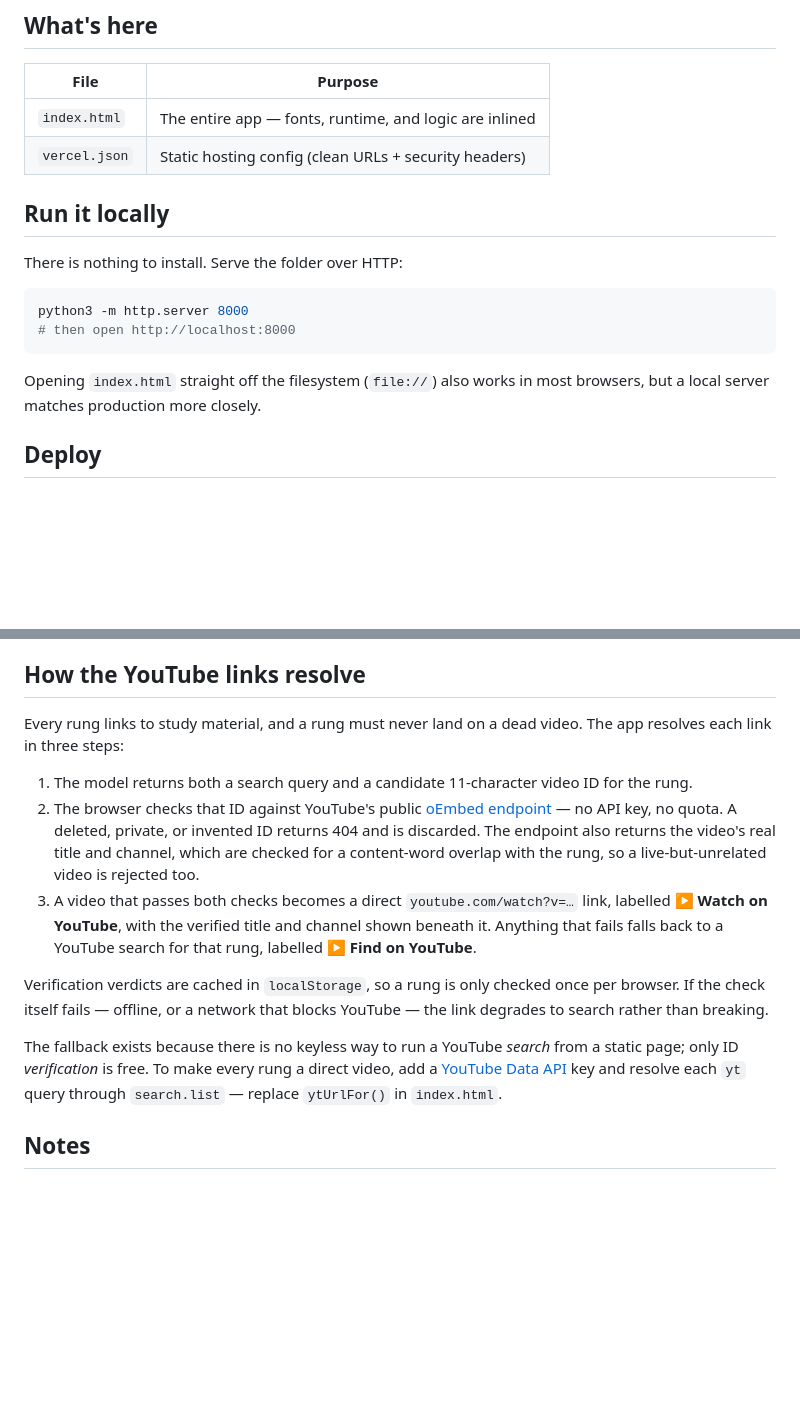
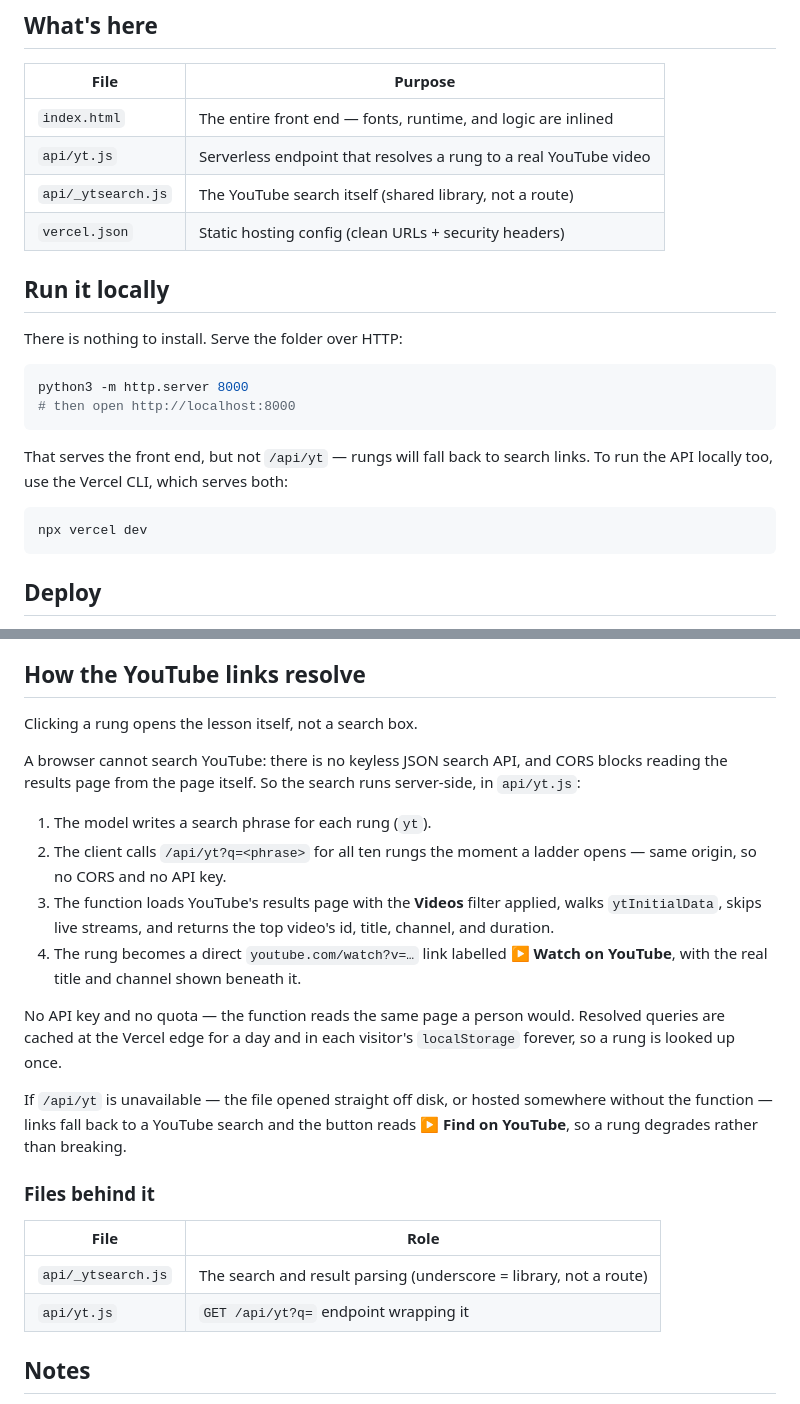
Before and after one commit to harshitarora2564/Philosophy-master, a Markdown page: README.md, 2 parts joined by grey strips. GitHub-like rendering; blank space fills up the shorter version.

Commit message:
Document the server-side YouTube resolver
Co-Authored-By: Claude Opus 5 <noreply@anthropic.com>
Claude-Session: https://claude.ai/code/session_01V45HS4E2ECSMvaVcMZpqbo

````diff
--- a/README.md
+++ b/README.md
@@ -10,7 +10,9 @@ A single-file static web app. No build step, no server, no secrets stored by you
 
 | File | Purpose |
 | --- | --- |
-| `index.html` | The entire app — fonts, runtime, and logic are inlined |
+| `index.html` | The entire front end — fonts, runtime, and logic are inlined |
+| `api/yt.js` | Serverless endpoint that resolves a rung to a real YouTube video |
+| `api/_ytsearch.js` | The YouTube search itself (shared library, not a route) |
 | `vercel.json` | Static hosting config (clean URLs + security headers) |
 
 ## Run it locally
@@ -22,8 +24,12 @@ python3 -m http.server 8000
 # then open http://localhost:8000
 ```
 
-Opening `index.html` straight off the filesystem (`file://`) also works in most
-browsers, but a local server matches production more closely.
+That serves the front end, but not `/api/yt` — rungs will fall back to search
+links. To run the API locally too, use the Vercel CLI, which serves both:
+
+```bash
+npx vercel dev
+```
 
 ## Deploy
 
@@ -81,29 +87,35 @@ Add rate limiting before doing this publicly — otherwise visitors spend your t
 
 ## How the YouTube links resolve
 
-Every rung links to study material, and a rung must never land on a dead video. The
-app resolves each link in three steps:
+Clicking a rung opens the lesson itself, not a search box.
 
-1. The model returns both a search query and a candidate 11-character video ID for
-   the rung.
-2. The browser checks that ID against YouTube's public
-   [oEmbed endpoint](https://www.youtube.com/oembed) — no API key, no quota. A
-   deleted, private, or invented ID returns 404 and is discarded. The endpoint also
-   returns the video's real title and channel, which are checked for a content-word
-   overlap with the rung, so a live-but-unrelated video is rejected too.
-3. A video that passes both checks becomes a direct
-   `youtube.com/watch?v=…` link, labelled **▶ Watch on YouTube**, with the verified
-   title and channel shown beneath it. Anything that fails falls back to a YouTube
-   search for that rung, labelled **▶ Find on YouTube**.
+A browser cannot search YouTube: there is no keyless JSON search API, and CORS
+blocks reading the results page from the page itself. So the search runs
+server-side, in `api/yt.js`:
 
-Verification verdicts are cached in `localStorage`, so a rung is only checked once
-per browser. If the check itself fails — offline, or a network that blocks YouTube —
-the link degrades to search rather than breaking.
+1. The model writes a search phrase for each rung (`yt`).
+2. The client calls `/api/yt?q=<phrase>` for all ten rungs the moment a ladder
+   opens — same origin, so no CORS and no API key.
+3. The function loads YouTube's results page with the **Videos** filter applied,
+   walks `ytInitialData`, skips live streams, and returns the top video's id,
+   title, channel, and duration.
+4. The rung becomes a direct `youtube.com/watch?v=…` link labelled
+   **▶ Watch on YouTube**, with the real title and channel shown beneath it.
 
-The fallback exists because there is no keyless way to run a YouTube *search* from a
-static page; only ID *verification* is free. To make every rung a direct video, add a
-[YouTube Data API](https://developers.google.com/youtube/v3) key and resolve each
-`yt` query through `search.list` — replace `ytUrlFor()` in `index.html`.
+No API key and no quota — the function reads the same page a person would.
+Resolved queries are cached at the Vercel edge for a day and in each visitor's
+`localStorage` forever, so a rung is looked up once.
+
+If `/api/yt` is unavailable — the file opened straight off disk, or hosted
+somewhere without the function — links fall back to a YouTube search and the
+button reads **▶ Find on YouTube**, so a rung degrades rather than breaking.
+
+### Files behind it
+
+| File | Role |
+| --- | --- |
+| `api/_ytsearch.js` | The search and result parsing (underscore = library, not a route) |
+| `api/yt.js` | `GET /api/yt?q=` endpoint wrapping it |
 
 ## Notes
 
````
